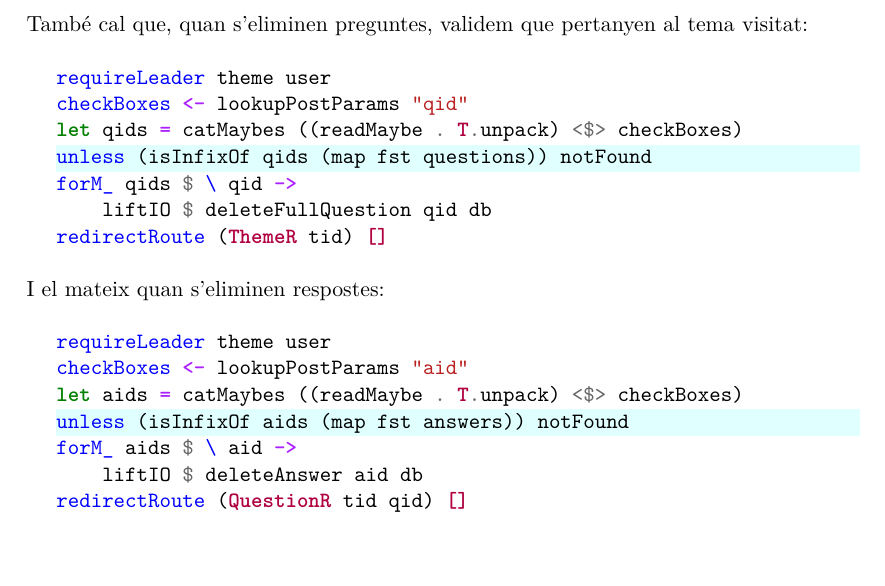
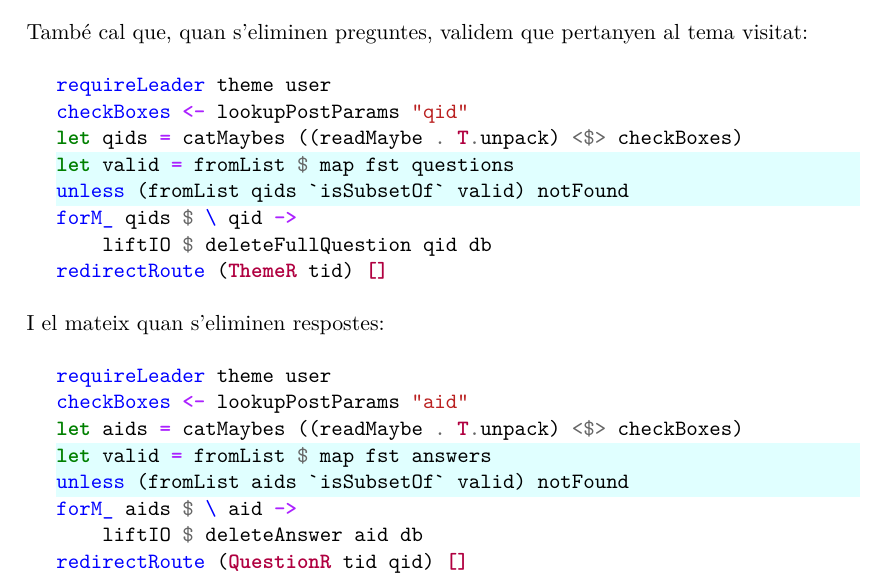
Before and after one commit to mildsunrise/university-4a-dat-lab, a LaTeX document (p3-memory/memory.tex): part of page 22 of 23, cut so that both start at the same text. Compiled offline with pdfLaTeX.

Commit message:
p3: Fix bug

```diff
--- a/p3-memory/memory.tex
+++ b/p3-memory/memory.tex
@@ -850,11 +850,12 @@ postQuestionR tid qid = do
 També cal que, quan s'eliminen preguntes, validem que
 pertanyen al tema visitat:
 
-\begin{minted}[highlightlines={4}]{haskell}
+\begin{minted}[highlightlines={4-5}]{haskell}
 requireLeader theme user
 checkBoxes <- lookupPostParams "qid"
 let qids = catMaybes ((readMaybe . T.unpack) <$> checkBoxes)
-unless (isInfixOf qids (map fst questions)) notFound
+let valid = fromList $ map fst questions
+unless (fromList qids `isSubsetOf` valid) notFound
 forM_ qids $ \ qid ->
     liftIO $ deleteFullQuestion qid db
 redirectRoute (ThemeR tid) []
@@ -862,11 +863,12 @@ redirectRoute (ThemeR tid) []
 
 I el mateix quan s'eliminen respostes:
 
-\begin{minted}[highlightlines={4}]{haskell}
+\begin{minted}[highlightlines={4-5}]{haskell}
 requireLeader theme user
 checkBoxes <- lookupPostParams "aid"
 let aids = catMaybes ((readMaybe . T.unpack) <$> checkBoxes)
-unless (isInfixOf aids (map fst answers)) notFound
+let valid = fromList $ map fst answers
+unless (fromList aids `isSubsetOf` valid) notFound
 forM_ aids $ \ aid ->
     liftIO $ deleteAnswer aid db
 redirectRoute (QuestionR tid qid) []
```
Also changed, not shown: p3-memory/memory.pdf, 1 other file.
